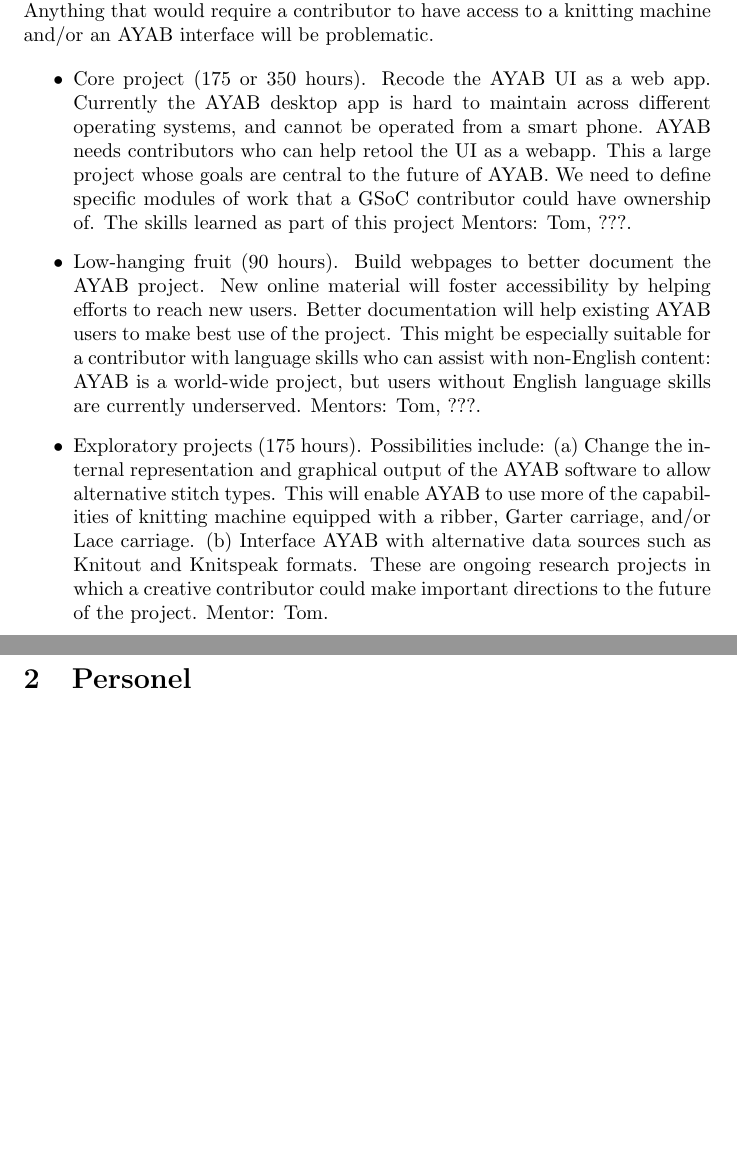
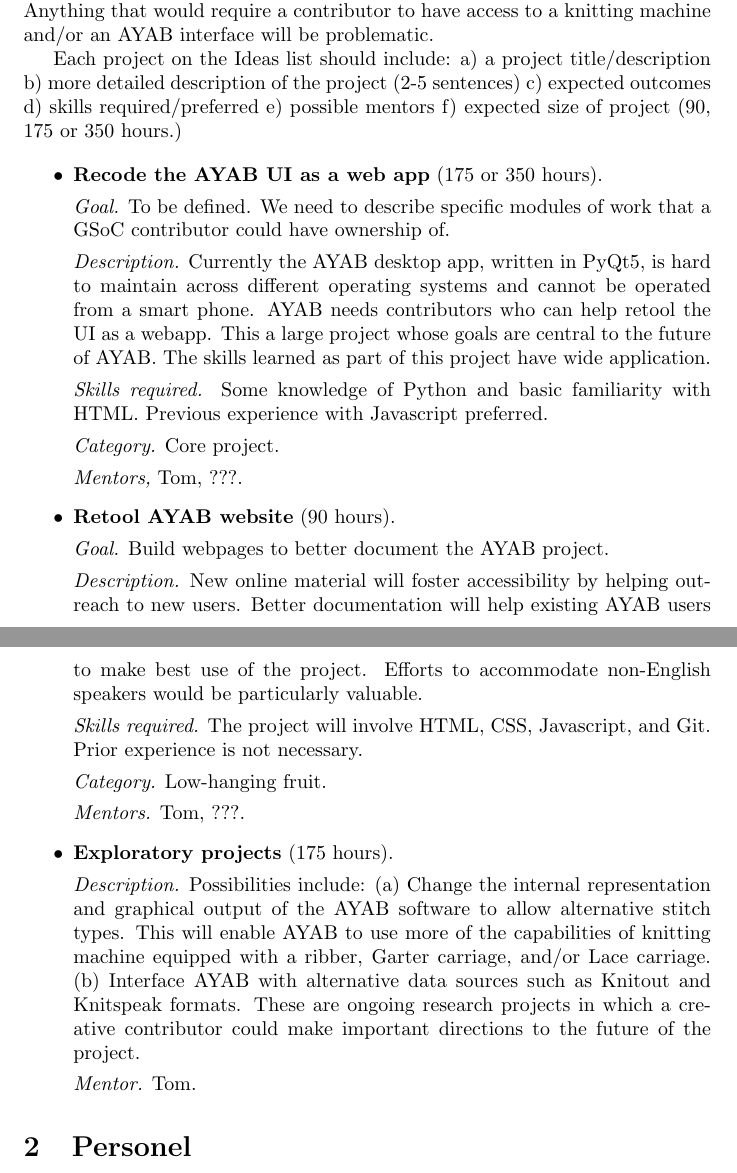
Before and after one commit to t0mpr1c3/AYAB-GSoC-2024, a LaTeX document (application.tex): two parts of pages 1 and 2 of 2 before the commit and two parts of pages 1 and 2 of 3 after it, joined at a grey line, cut so that both start at the same text, the shorter picture padded with empty space. Compiled offline with pdfLaTeX.

Commit message:
Update application.tex

```diff
--- a/application.tex
+++ b/application.tex
@@ -16,10 +16,39 @@
 
 The primary focus of projects should probably be the desktop software, which we are planning to rewrite as a webapp. Documentation, and in particular the AYAB website, is another area where contributions would be valuable. Anything that would require a contributor to have access to a knitting machine and/or an AYAB interface will be problematic.
 
+Each project on the Ideas list should include: a) a project title/description b) more detailed description of the project (2-5 sentences) c) expected outcomes d) skills required/preferred e) possible mentors f) expected size of project (90, 175 or 350 hours.)
+
 \begin{itemize}
-\item Core project (175 or 350 hours). Recode the AYAB UI as a web app. Currently the AYAB desktop app is hard to maintain across different operating systems, and cannot be operated from a smart phone. AYAB needs contributors who can help retool the UI as a webapp. This a large project whose goals are central to the future of AYAB. We need to define specific modules of work that a GSoC contributor could have ownership of. The skills learned as part of this project Mentors: Tom, ???.
-\item Low-hanging fruit (90 hours). Build webpages to better document the AYAB project. New online material will foster accessibility by helping efforts to reach new users. Better documentation will help existing AYAB users to make best use of the project. This might be especially suitable for a contributor with language skills who can assist with non-English content: AYAB is a world-wide project, but users without English language skills are currently underserved. Mentors: Tom, ???.
-\item Exploratory projects (175 hours). Possibilities include: (a) Change the internal representation and graphical output of the AYAB software to allow alternative stitch types. This will enable AYAB to use more of the capabilities of knitting machine equipped with a ribber, Garter carriage, and/or Lace carriage. (b) Interface AYAB with alternative data sources such as Knitout and Knitspeak formats. These are ongoing research projects in which a creative contributor could make important directions to the future of the project. Mentor: Tom.
+\item \textbf{Recode the AYAB UI as a web app} (175 or 350 hours).
+
+\textit{Goal.} To be defined. We need to describe specific modules of work that a GSoC contributor could have ownership of.
+
+\textit{Description.} Currently the AYAB desktop app, written in PyQt5, is hard to maintain across different operating systems and cannot be operated from a smart phone. AYAB needs contributors who can help retool the UI as a webapp. This a large project whose goals are central to the future of AYAB. The skills learned as part of this project have wide application.
+
+\textit{Skills required.} Some knowledge of Python and basic familiarity with HTML. Previous experience with Javascript preferred.
+
+\textit{Category.} Core project.
+
+\textit{Mentors,} Tom, ???.
+
+
+\item \textbf{Retool AYAB website} (90 hours).
+
+\textit{Goal.} Build webpages to better document the AYAB project.
+
+\textit{Description.} New online material will foster accessibility by helping outreach to new users. Better documentation will help existing AYAB users to make best use of the project. Efforts to accommodate non-English speakers would be particularly valuable.
+
+\textit{Skills required.} The project will involve HTML, CSS, Javascript, and Git. Prior experience is not necessary.
+
+\textit{Category.} Low-hanging fruit.
+
+\textit{Mentors.} Tom, ???.
+
+\item \textbf{Exploratory projects} (175 hours).
+
+\textit{Description.} Possibilities include: (a) Change the internal representation and graphical output of the AYAB software to allow alternative stitch types. This will enable AYAB to use more of the capabilities of knitting machine equipped with a ribber, Garter carriage, and/or Lace carriage. (b) Interface AYAB with alternative data sources such as Knitout and Knitspeak formats. These are ongoing research projects in which a creative contributor could make important directions to the future of the project.
+
+\textit{Mentor.} Tom.
 \end{itemize}
 
 \section{Personel}
```
